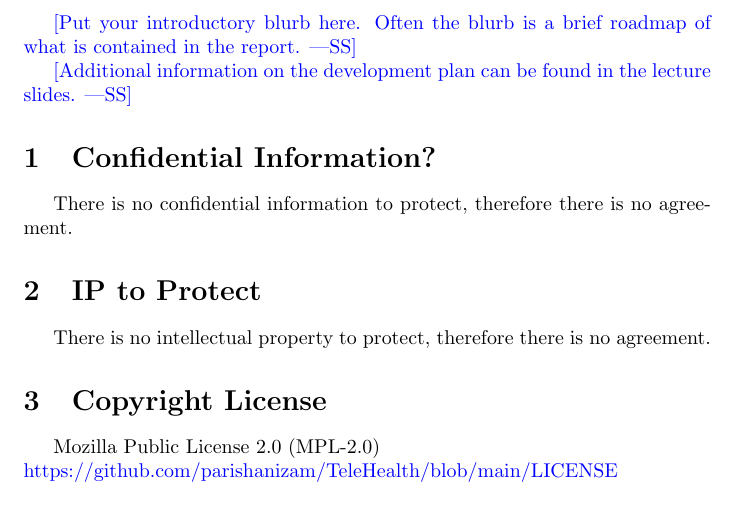
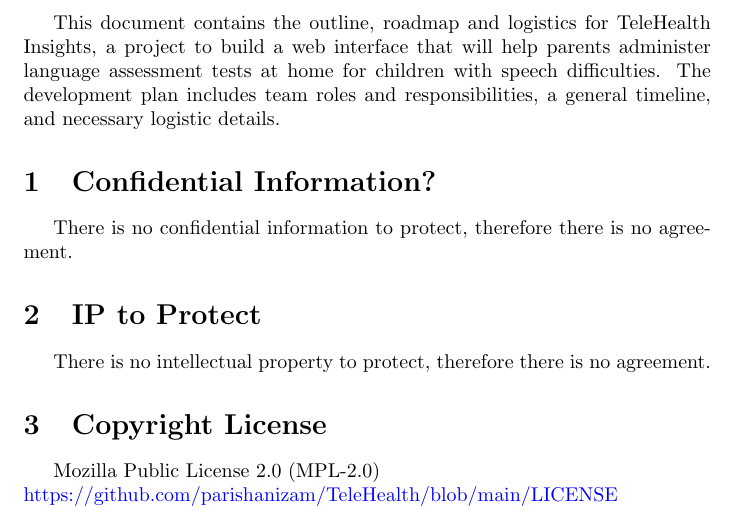
Before and after one commit to parishanizam/TeleHealth, a LaTeX document (docs/DevelopmentPlan/DevelopmentPlan.tex): part of page 2 of 18, cut at the place of the change. Compiled offline with pdfLaTeX.

Commit message:
Added: Development plan introduction
Development Plan Introduction #48

```diff
--- a/docs/DevelopmentPlan/DevelopmentPlan.tex
+++ b/docs/DevelopmentPlan/DevelopmentPlan.tex
@@ -37,12 +37,10 @@
 
 \newpage{}
 
-\wss{Put your introductory blurb here.  Often the blurb is a brief roadmap of
-what is contained in the report.}
-
-\wss{Additional information on the development plan can be found in the
-\href{https://gitlab.cas.mcmaster.ca/courses/capstone/-/blob/main/Lectures/L02b_POCAndDevPlan/POCAndDevPlan.pdf?ref_type=heads}
-{lecture slides}.}
+This document contains the outline, roadmap and logistics for TeleHealth Insights, a project to build a web
+interface that will help parents administer language assessment tests at home for children with speech
+difficulties. The development plan includes team roles and responsibilities, a general timeline, and
+necessary logistic details.
 
 \section{Confidential Information?}
 
```
Also changed, not shown: docs/DevelopmentPlan/DevelopmentPlan.pdf.
